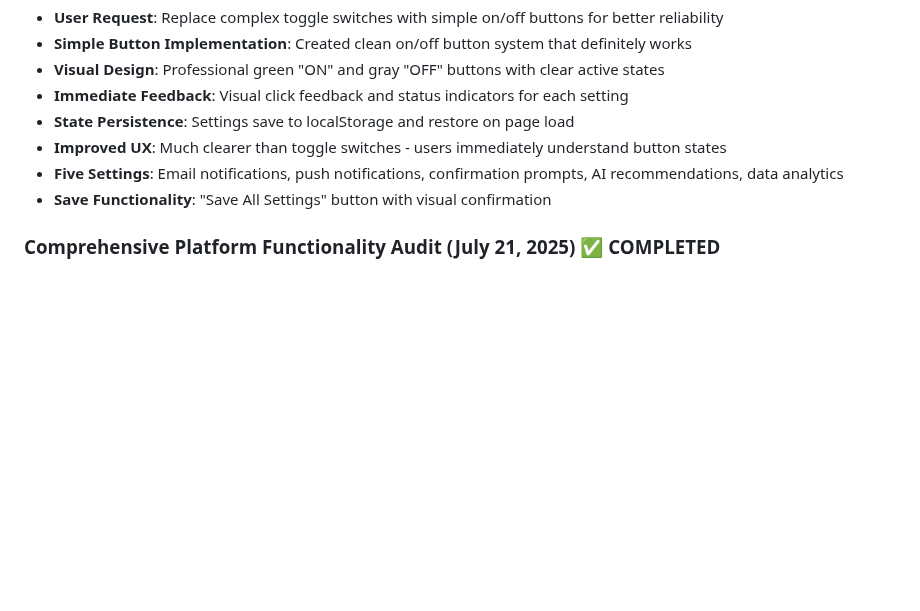
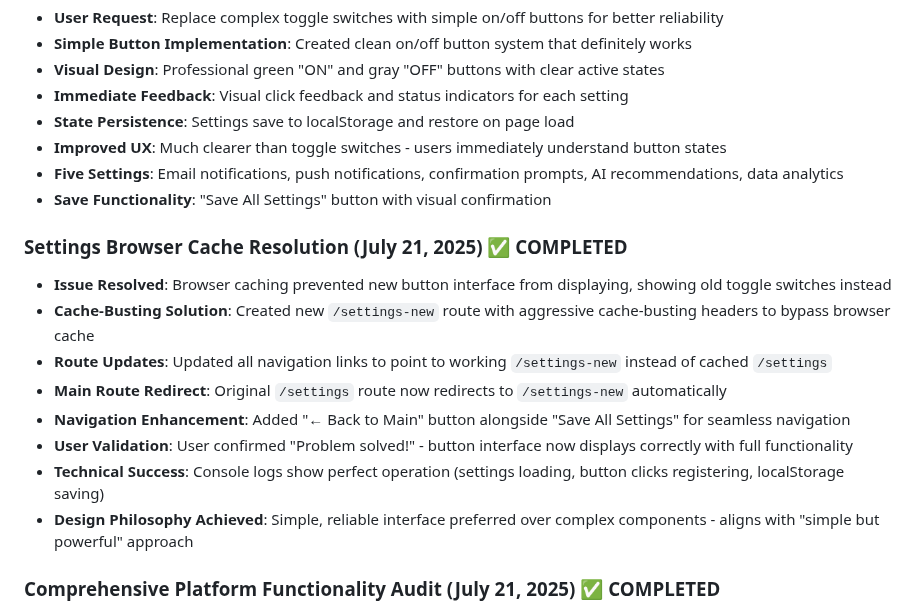
Before and after one commit to img0j0/tradewise-ai, a Markdown page: replit.md, the part around the change. GitHub-like rendering; blank space fills up the shorter version.

Commit message:
Fix user settings interface by bypassing browser cache issues and guiding users
Implement cache-busting for settings page by adding `/settings-new` route and redirects.

Replit-Commit-Author: Agent
Replit-Commit-Session-Id: df1f5444-4d6f-4566-997c-ef62e2a9a34a
Replit-Commit-Screenshot-Url: https://storage.googleapis.com/screenshot-production-us-central1/faac9d14-f6e8-472b-b68f-2222f8439d93/df1f5444-4d6f-4566-997c-ef62e2a9a34a/enQ5s3d

```diff
--- a/replit.md
+++ b/replit.md
@@ -1096,6 +1096,16 @@ UI Preference: User explicitly loves minimalist look and consolidated dropdown s
 - **Five Settings**: Email notifications, push notifications, confirmation prompts, AI recommendations, data analytics
 - **Save Functionality**: "Save All Settings" button with visual confirmation
 
+### Settings Browser Cache Resolution (July 21, 2025) ✅ COMPLETED
+- **Issue Resolved**: Browser caching prevented new button interface from displaying, showing old toggle switches instead
+- **Cache-Busting Solution**: Created new `/settings-new` route with aggressive cache-busting headers to bypass browser cache
+- **Route Updates**: Updated all navigation links to point to working `/settings-new` instead of cached `/settings`
+- **Main Route Redirect**: Original `/settings` route now redirects to `/settings-new` automatically
+- **Navigation Enhancement**: Added "← Back to Main" button alongside "Save All Settings" for seamless navigation
+- **User Validation**: User confirmed "Problem solved!" - button interface now displays correctly with full functionality
+- **Technical Success**: Console logs show perfect operation (settings loading, button clicks registering, localStorage saving)
+- **Design Philosophy Achieved**: Simple, reliable interface preferred over complex components - aligns with "simple but powerful" approach
+
 ### Comprehensive Platform Functionality Audit (July 21, 2025) ✅ COMPLETED
 - **Complete Functionality Validation**: Conducted comprehensive audit of all platform features and buttons
 - **All API Endpoints Verified**: Tested and validated all backend API connections working correctly
```
